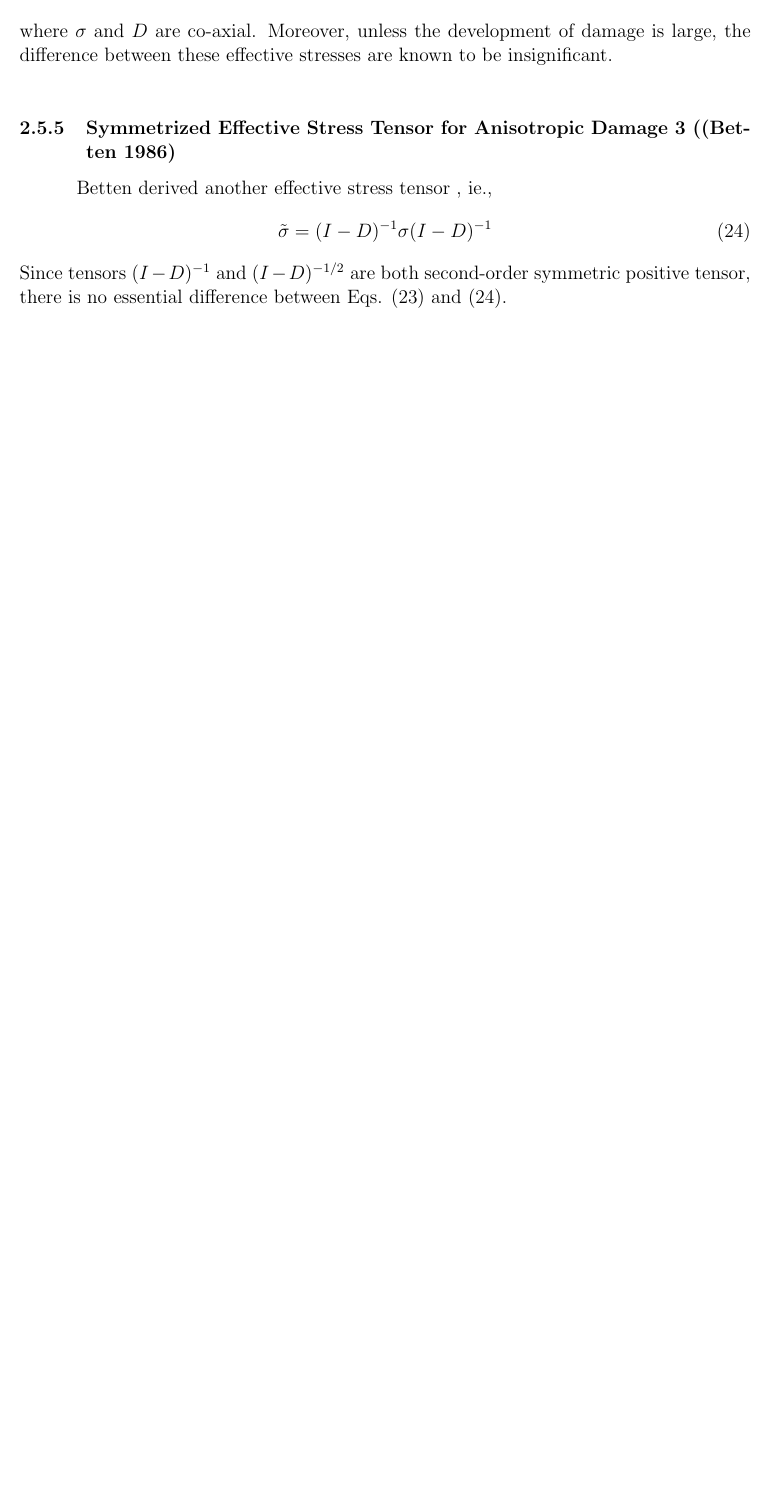
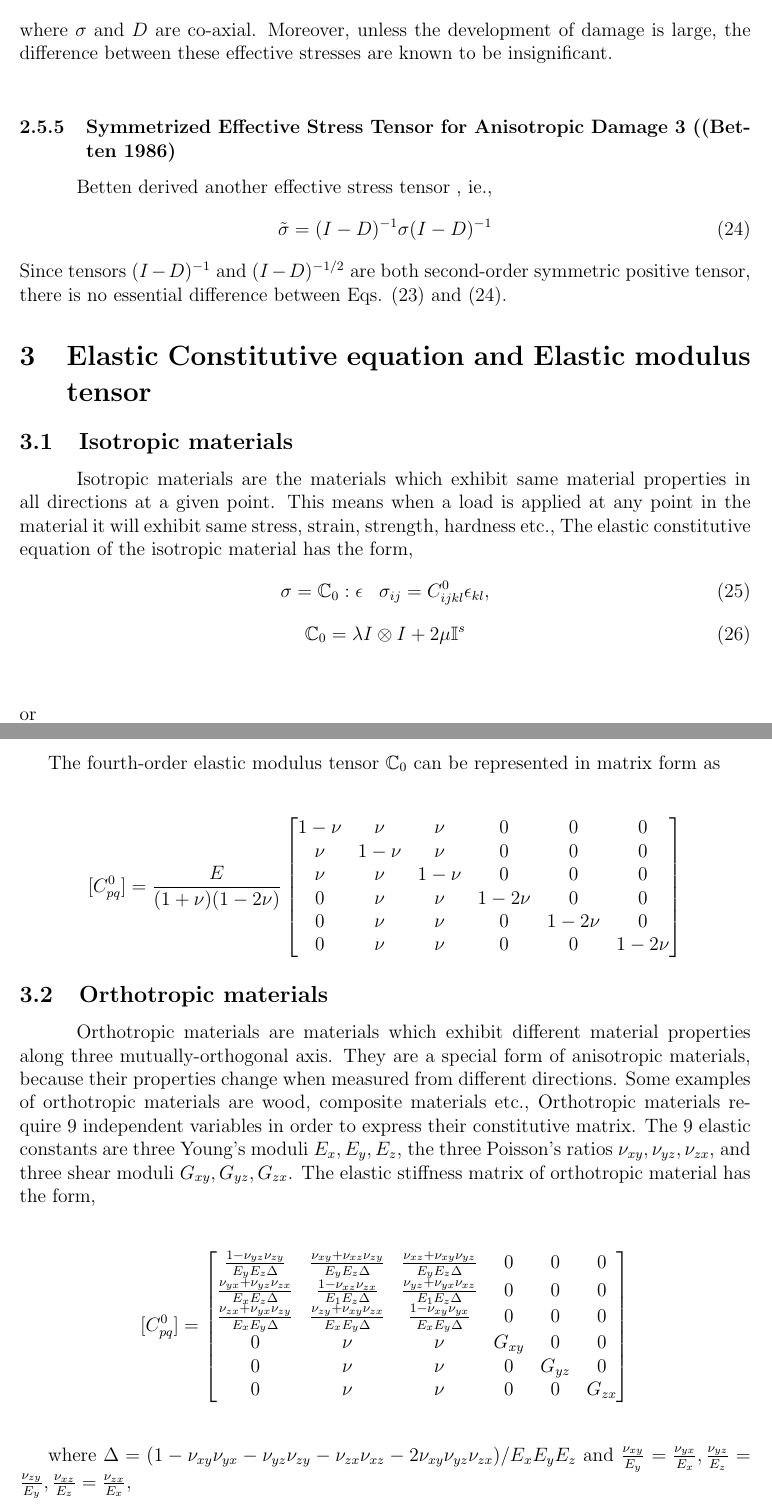
Before and after one commit to ARUN-PRAKASH-95/Master-thesis-report, a LaTeX document (Report.tex): part of page 10 of 10 before the commit and two parts of pages 10 and 11 of 11 after it, the two joined at a grey line, cut so that both start at the same text, the shorter picture padded with empty space. The pictures show the PDF file Report.pdf that the author committed with the source.

Commit message:
26/03_/21

```diff
--- a/Report.tex
+++ b/Report.tex
@@ -240,3 +240,23 @@ where $\sigma$ and $D$ are co-axial. Moreover, unless the development of damage
 \tilde{\sigma} =  (I - D)^{-1}\sigma(I - D)^{-1}
 \end{equation}
 Since tensors $(I - D)^{-1}$ and $(I - D)^{-1/2}$ are both second-order symmetric positive tensor, there is no essential difference between Eqs. (23) and (24).
+\section{Elastic Constitutive equation and Elastic modulus tensor}
+\subsection{Isotropic materials}
+\indent\indent\indent Isotropic materials are the materials which exhibit same material properties in all directions at a given point. This means when a load is applied at any point in the material it will exhibit same stress, strain, strength, hardness etc., The elastic constitutive equation of the isotropic material has the form,
+\begin{equation}
+  \sigma = \mathbb{C}_{0} : \epsilon   \;\;\;  \sigma_{ij}  =  C^{0}_{ijkl}\epsilon_{kl},
+\end{equation}
+\begin{equation}
+\mathbb{C}_{0} =  \lambda I \otimes I  +  2\mu ´\mathbb{I}^{s}
+\end{equation}\\
+\\
+or
+\begin{equation}
+C^{0}_{ijkl} = \lambda\delta_{ij}\delta_{kl}  +  \mu(\delta_{ik}\delta_{jl}+\delta_{il}\delta_{jk})
+\end{equation}
+\newpage
+The fourth-order elastic modulus tensor $\mathbb{C}_{0}$ can be represented in matrix form as
+\\
+\\
+$$
+[C^{0}_{pq}] =  \frac{E}{(1 + \nu)(1 - 2\nu)}
@@ -243 +270,28 @@ Since tensors $(I - D)^{-1}$ and $(I - D)^{-1/2}$ are both second-order symmetri
+ \end{bmatrix}
+ $$
+
+\subsection{Orthotropic materials}
+\indent\indent\indent Orthotropic materials are materials which exhibit different material properties along three mutually-orthogonal axis. They are a special form of anisotropic materials, because their properties change when measured from different directions. Some examples of orthotropic materials are wood, composite materials etc., Orthotropic materials require 9 independent variables in order to express their constitutive matrix. The 9 elastic constants are three Young's moduli $E_{x},E_{y},E_{z}$, the three Poisson's ratios $\nu_{xy},\nu_{yz},\nu_{zx}$, and three shear moduli $G_{xy},G_{yz},G_{zx}$. The elastic stiffness matrix of orthotropic material has the form,
+\\
+\\
+$$
+[C^{0}_{pq}] =
+ \begin{bmatrix}
+  \frac{1 - \nu_{yz}\nu_{zy}}{E_{y}E_{z}\Delta} & \frac{\nu_{xy} + \nu_{xz}\nu_{zy}}{E_{y}E_{z}\Delta}  & \frac{\nu_{xz} + \nu_{xy}\nu_{yz}}{E_{y}E_{z}\Delta}  & 0 & 0 & 0 \\
+
+   \frac{\nu_{yx} + \nu_{yz}\nu_{zx}}{E_{x}E_{z}\Delta}  &  \frac{1 - \nu_{xz}\nu_{zx}}{E_{1}E_{z}\Delta}  & \frac{\nu_{yz} +\nu_{yx}\nu_{xz}}{E_{1}E_{z}\Delta}   & 0 & 0 & 0 \\
+
+    \frac{\nu_{zx} + \nu_{yx}\nu_{zy}}{E_{x}E_{y}\Delta}  &   \frac{\nu_{zy} + \nu_{xy}\nu_{zx}}{E_{x}E_{y}\Delta} & \frac{1 - \nu_{xy}\nu_{yx}}{E_{x}E_{y}\Delta}  & 0 & 0 & 0 \\
+
+
+
+  0 & \nu & \nu & G_{xy} & 0 & 0 \\
+  0 & \nu & \nu & 0 & G_{yz} & 0 \\
+  0& \nu & \nu & 0 & 0 & G_{zx}
+ \end{bmatrix}
+ $$\\
+
+ where $\Delta = (1 - \nu_{xy}\nu_{yx} - \nu_{yz}\nu_{zy} - \nu_{zx}\nu_{xz} - 2\nu_{xy}\nu_{yz}\nu_{zx})/E_{x}E_{y}E_{z}$ and
+  $ \frac{\nu_{xy}}{E_{y}} = \frac{\nu_{yx}}{E_{x}}, \frac{\nu_{yz}}{E_{z}} = \frac{\nu_{zy}}{E_{y}}, \frac{\nu_{xz}}{E_{z}} = \frac{\nu_{zx}}{E_{x}},  $
+
 \end{document}
```
Also changed, not shown: Report.pdf, Report.tex (7 more changed lines), 3 other files.
